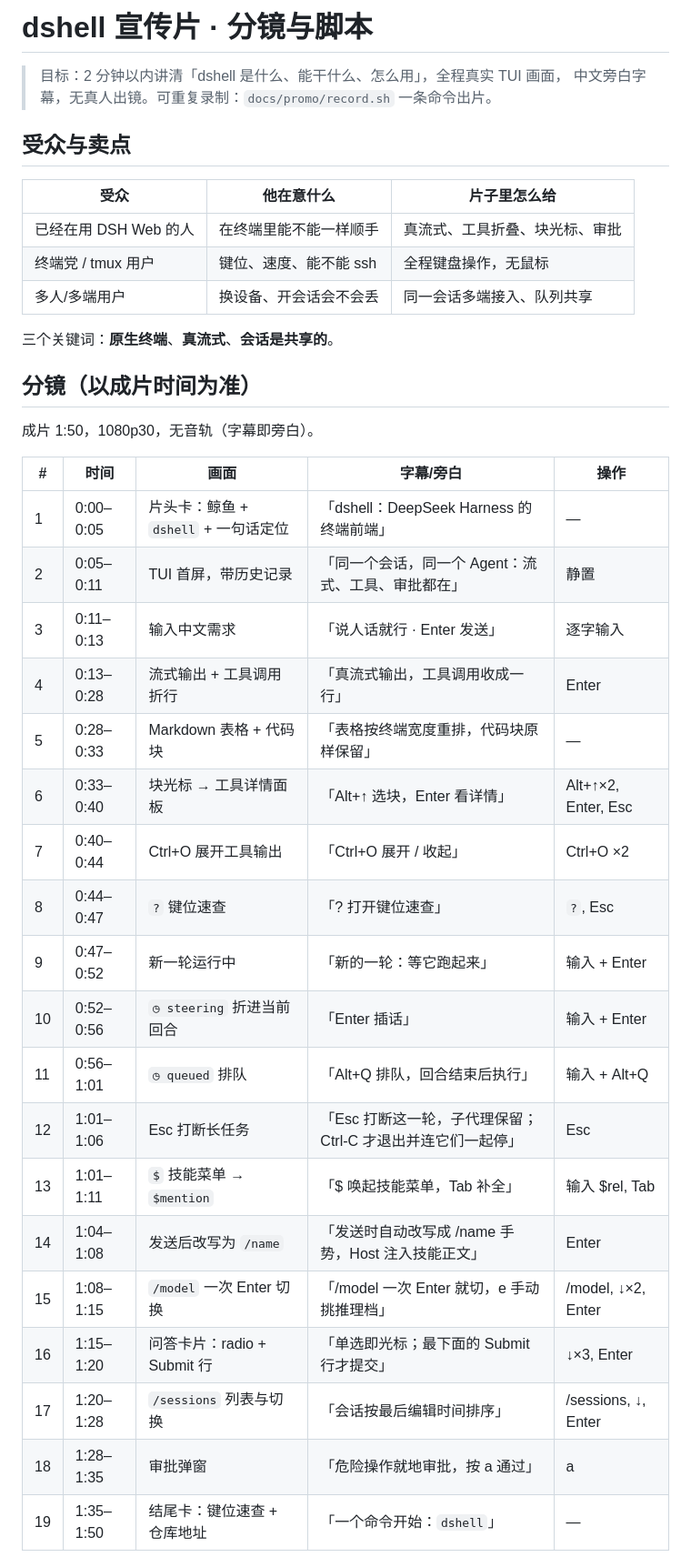
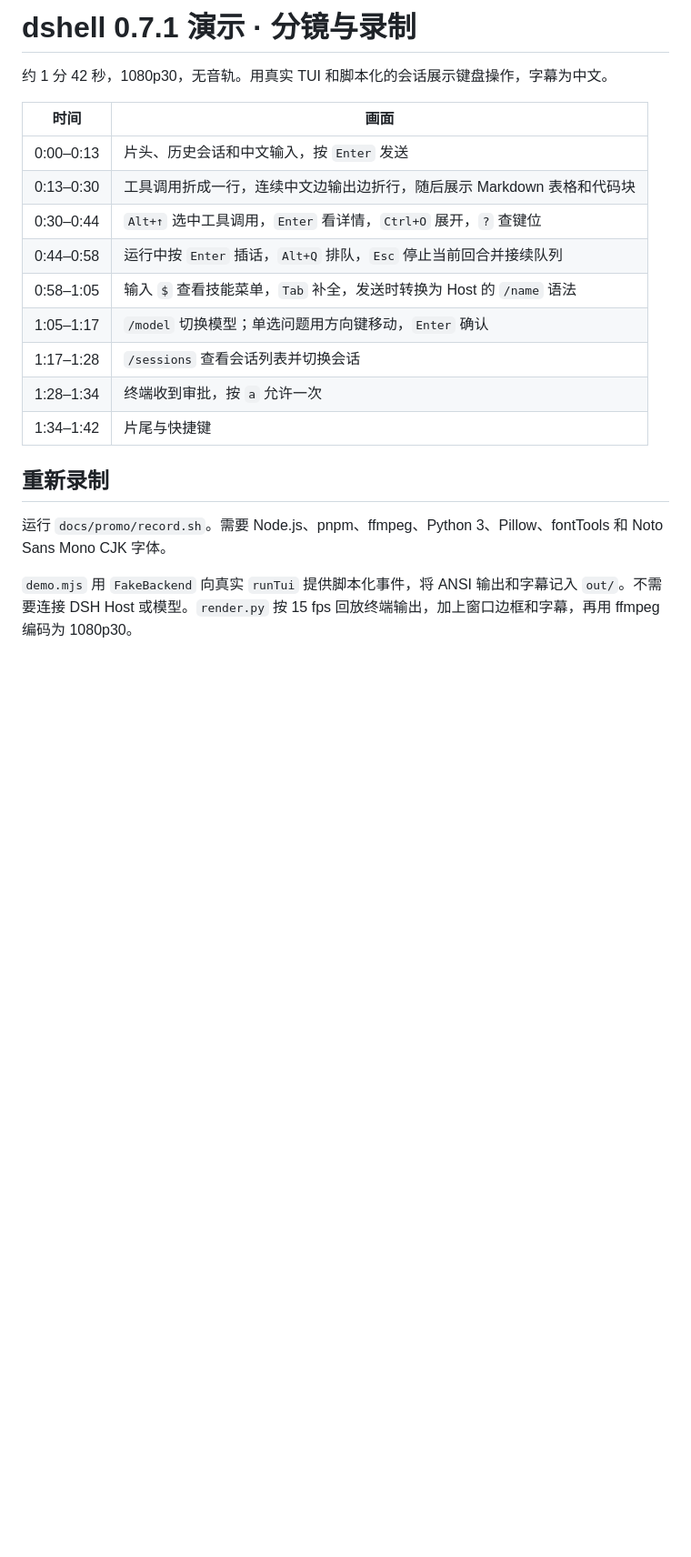
Before and after one commit to Landasika/dshell, a Markdown page: docs/promo/STORYBOARD.md, the part around one of its changes. Shown at 91% size. GitHub-like rendering; blank space fills up the shorter version.

```diff
--- a/docs/promo/STORYBOARD.md
+++ b/docs/promo/STORYBOARD.md
@@ -1,41 +1,22 @@
-# dshell 宣传片 · 分镜与脚本
+# dshell 0.7.1 演示 · 分镜与录制
 
-> 目标：2 分钟以内讲清「dshell 是什么、能干什么、怎么用」，全程真实 TUI 画面，
-> 中文旁白字幕，无真人出镜。可重复录制：`docs/promo/record.sh` 一条命令出片。
+约 1 分 42 秒，1080p30，无音轨。用真实 TUI 和脚本化的会话展示键盘操作，字幕为中文。
 
-## 受众与卖点
+| 时间 | 画面 |
+| --- | --- |
+| 0:00–0:13 | 片头、历史会话和中文输入，按 `Enter` 发送 |
+| 0:13–0:30 | 工具调用折成一行，连续中文边输出边折行，随后展示 Markdown 表格和代码块 |
+| 0:30–0:44 | `Alt+↑` 选中工具调用，`Enter` 看详情，`Ctrl+O` 展开，`?` 查键位 |
+| 0:44–0:58 | 运行中按 `Enter` 插话，`Alt+Q` 排队，`Esc` 停止当前回合并接续队列 |
+| 0:58–1:05 | 输入 `$` 查看技能菜单，`Tab` 补全，发送时转换为 Host 的 `/name` 语法 |
+| 1:05–1:17 | `/model` 切换模型；单选问题用方向键移动，`Enter` 确认 |
+| 1:17–1:28 | `/sessions` 查看会话列表并切换会话 |
+| 1:28–1:34 | 终端收到审批，按 `a` 允许一次 |
+| 1:34–1:42 | 片尾与快捷键 |
 
-| 受众 | 他在意什么 | 片子里怎么给 |
-| --- | --- | --- |
-| 已经在用 DSH Web 的人 | 在终端里能不能一样顺手 | 真流式、工具折叠、块光标、审批 |
-| 终端党 / tmux 用户 | 键位、速度、能不能 ssh | 全程键盘操作，无鼠标 |
-| 多人/多端用户 | 换设备、开会话会不会丢 | 同一会话多端接入、队列共享 |
+## 重新录制
 
-三个关键词：**原生终端**、**真流式**、**会话是共享的**。
+运行 `docs/promo/record.sh`。需要 Node.js、pnpm、ffmpeg、Python 3、Pillow、fontTools 和 Noto Sans Mono CJK 字体。
 
-## 分镜（以成片时间为准）
+`demo.mjs` 用 `FakeBackend` 向真实 `runTui` 提供脚本化事件，将 ANSI 输出和字幕记入 `out/`。不需要连接 DSH Host 或模型。`render.py` 按 15 fps 回放终端输出，加上窗口边框和字幕，再用 ffmpeg 编码为 1080p30。
 
-成片 1:50，1080p30，无音轨（字幕即旁白）。
-
-| # | 时间 | 画面 | 字幕/旁白 | 操作 |
-| --- | --- | --- | --- | --- |
-| 1 | 0:00–0:05 | 片头卡：鲸鱼 + `dshell` + 一句话定位 | 「dshell：DeepSeek Harness 的终端前端」 | — |
-| 2 | 0:05–0:11 | TUI 首屏，带历史记录 | 「同一个会话，同一个 Agent：流式、工具、审批都在」 | 静置 |
-| 3 | 0:11–0:13 | 输入中文需求 | 「说人话就行 · Enter 发送」 | 逐字输入 |
-| 4 | 0:13–0:28 | 流式输出 + 工具调用折行 | 「真流式输出，工具调用收成一行」 | Enter |
-| 5 | 0:28–0:33 | Markdown 表格 + 代码块 | 「表格按终端宽度重排，代码块原样保留」 | — |
-| 6 | 0:33–0:40 | 块光标 → 工具详情面板 | 「Alt+↑ 选块，Enter 看详情」 | Alt+↑×2, Enter, Esc |
-| 7 | 0:40–0:44 | Ctrl+O 展开工具输出 | 「Ctrl+O 展开 / 收起」 | Ctrl+O ×2 |
-| 8 | 0:44–0:47 | `?` 键位速查 | 「? 打开键位速查」 | `?`, Esc |
-| 9 | 0:47–0:52 | 新一轮运行中 | 「新的一轮：等它跑起来」 | 输入 + Enter |
-| 10 | 0:52–0:56 | `◷ steering` 折进当前回合 | 「Enter 插话」 | 输入 + Enter |
-| 11 | 0:56–1:01 | `◷ queued` 排队 | 「Alt+Q 排队，回合结束后执行」 | 输入 + Alt+Q |
-| 12 | 1:01–1:06 | Esc 打断长任务 | 「Esc 打断这一轮，子代理保留；Ctrl-C 才退出并连它们一起停」 | Esc |
-| 13 | 1:01–1:11 | `$` 技能菜单 → `$mention` | 「$ 唤起技能菜单，Tab 补全」 | 输入 $rel, Tab |
-| 14 | 1:04–1:08 | 发送后改写为 `/name` | 「发送时自动改写成 /name 手势，Host 注入技能正文」 | Enter |
-| 15 | 1:08–1:15 | `/model` 一次 Enter 切换 | 「/model 一次 Enter 就切，e 手动挑推理档」 | /model, ↓×2, Enter |
-| 16 | 1:15–1:20 | 问答卡片：radio + Submit 行 | 「单选即光标；最下面的 Submit 行才提交」 | ↓×3, Enter |
-| 17 | 1:20–1:28 | `/sessions` 列表与切换 | 「会话按最后编辑时间排序」 | /sessions, ↓, Enter |
-| 18 | 1:28–1:35 | 审批弹窗 | 「危险操作就地审批，按 a 通过」 | a |
-| 19 | 1:35–1:50 | 结尾卡：键位速查 + 仓库地址 | 「一个命令开始：`dshell`」 | — |
-
```
Also changed, not shown: other parts of docs/promo/STORYBOARD.md (+1 -35 lines), README.md (+26 -24 lines), docs/promo/out/poster.png, 3 other files.
